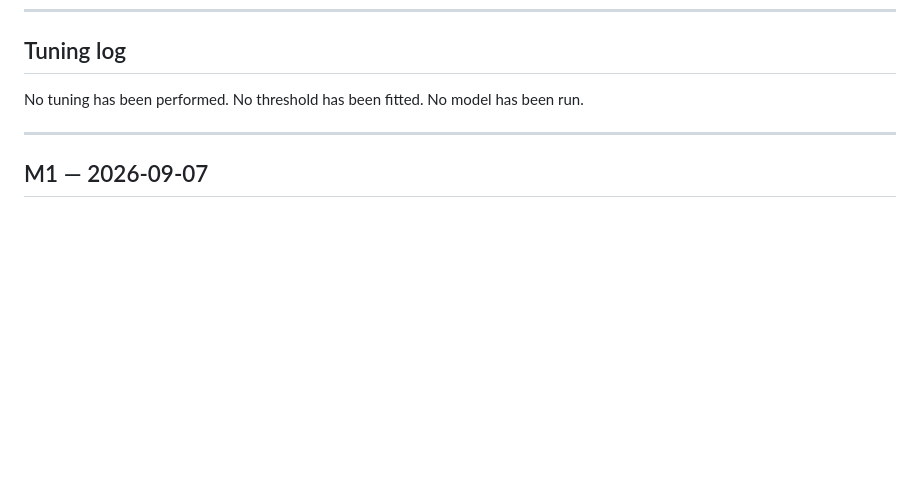
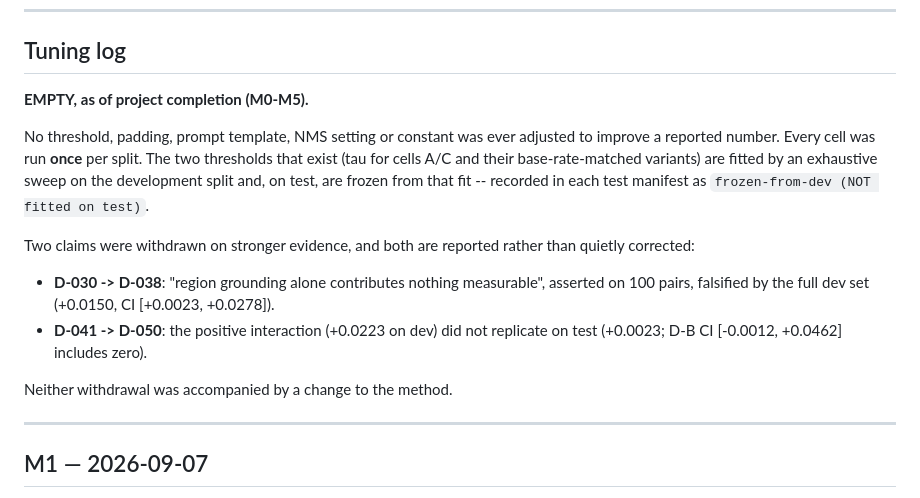
Before and after one commit to vanujxyz/Region-Grounded-Forced-Choice-Attribute-Verification-for-Multimodal-Hallucination-Detection, a Markdown page: docs/DECISIONS.md, the part around the change. GitHub-like rendering; blank space fills up the shorter version.

Commit message:
Final: correct a stale line in the tuning log
The log still read 'No model has been run', true at M0 but not at M5.
The substance is unchanged: no threshold, padding, template or constant
was ever adjusted to improve a number, and every cell was run once per
split. Both withdrawn claims are listed there now.

Co-Authored-By: Claude Opus 5 <noreply@anthropic.com>

```diff
--- a/docs/DECISIONS.md
+++ b/docs/DECISIONS.md
@@ -86,7 +86,25 @@ characters. The HuggingFace cache will need a short path (e.g. `C:\hf`) at M1.
 
 ## Tuning log
 
-No tuning has been performed. No threshold has been fitted. No model has been run.
+**EMPTY, as of project completion (M0-M5).**
+
+No threshold, padding, prompt template, NMS setting or constant was ever adjusted
+to improve a reported number. Every cell was run **once** per split. The two
+thresholds that exist (tau for cells A/C and their base-rate-matched variants)
+are fitted by an exhaustive sweep on the development split and, on test, are
+frozen from that fit -- recorded in each test manifest as
+`frozen-from-dev (NOT fitted on test)`.
+
+Two claims were withdrawn on stronger evidence, and both are reported rather than
+quietly corrected:
+
+- **D-030 -> D-038**: "region grounding alone contributes nothing measurable",
+  asserted on 100 pairs, falsified by the full dev set (+0.0150,
+  CI [+0.0023, +0.0278]).
+- **D-041 -> D-050**: the positive interaction (+0.0223 on dev) did not replicate
+  on test (+0.0023; D-B CI [-0.0012, +0.0462] includes zero).
+
+Neither withdrawal was accompanied by a change to the method.
 
 ---
 
```
